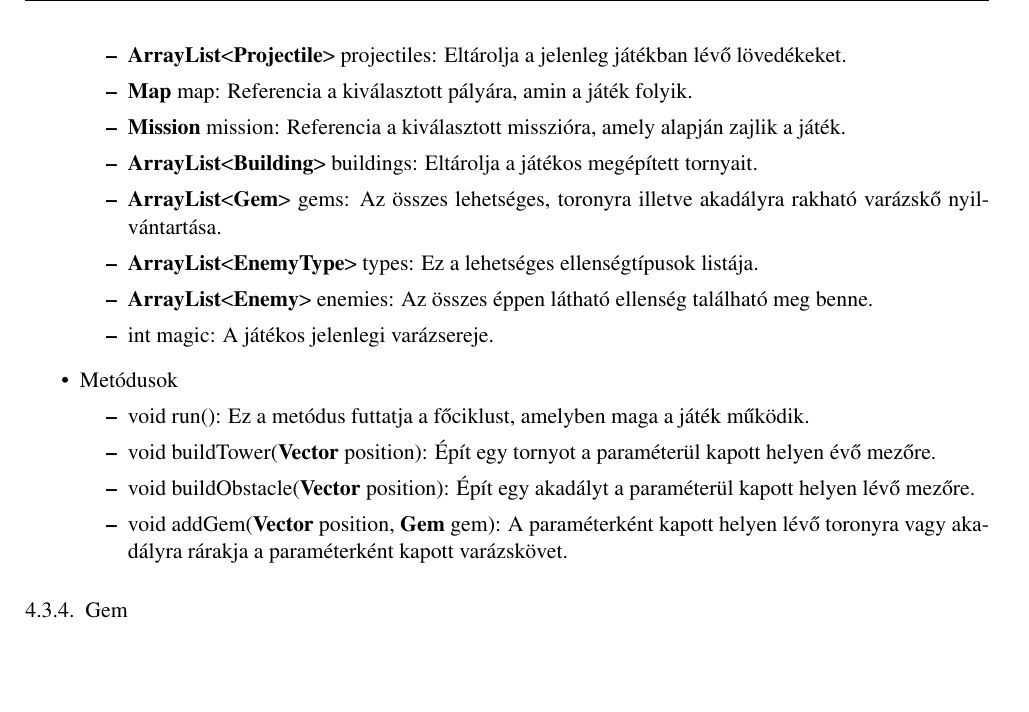
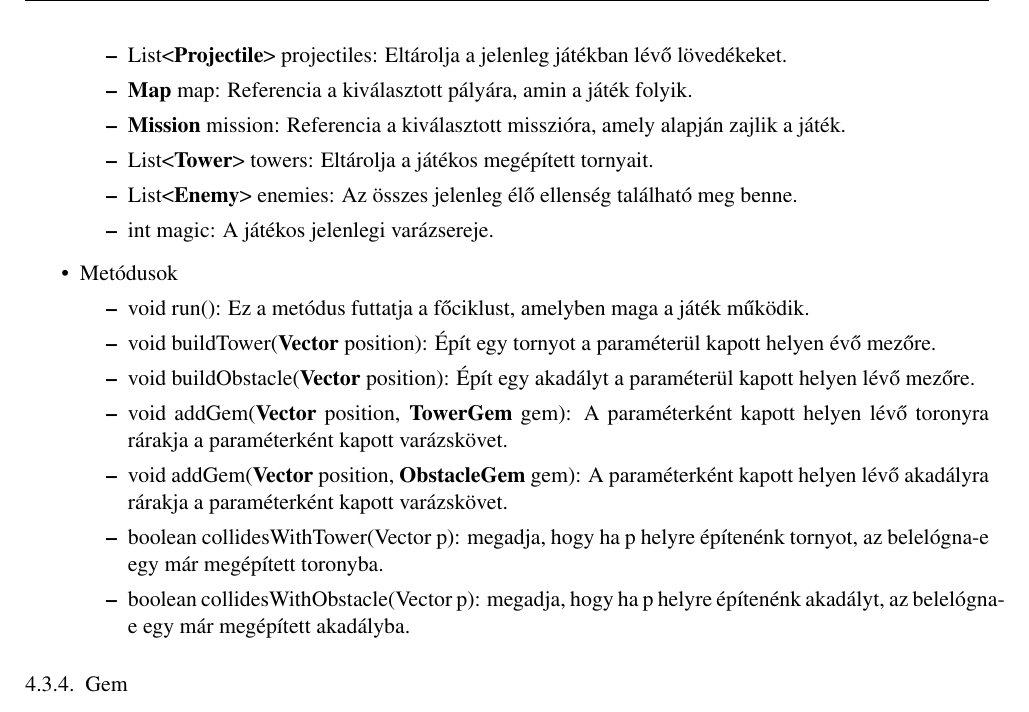
Before and after one commit to Sh4rK/szoftlab4, a LaTeX book (doc/szoftlab4.tex, which reads doc/chapters/chapter04/sablon04.tex): part of page 8 of 23, cut so that both start at the same text, the shorter picture padded with empty space. Compiled offline with pdfLaTeX.

Commit message:
Update Game description

```diff
--- a/doc/chapters/chapter04/sablon04.tex
+++ b/doc/chapters/chapter04/sablon04.tex
@@ -109,13 +109,11 @@ Leírja egy bizonyos típusú (fajú) ellenség alapvető tulajdonságait. Egy-e
 A többi osztály nyilván tartása és összekötése, a játékbeli események vezérlése. A felhasználói felülettől érkező parancsok végrehajtása, és a játék állapotának rendelkezésre bocsájtása a kijelzéshez.
 \item Attribútumok
 	\begin{itemize}
-		\item \textbf{ArrayList}<\textbf{Projectile}> projectiles: Eltárolja a jelenleg játékban lévő lövedékeket.
+		\item List<\textbf{Projectile}> projectiles: Eltárolja a jelenleg játékban lévő lövedékeket.
 		\item \textbf{Map} map: Referencia a kiválasztott pályára, amin a játék folyik.
 		\item \textbf{Mission} mission: Referencia a kiválasztott misszióra, amely alapján zajlik a játék.
-		\item \textbf{ArrayList}<\textbf{Building}> buildings: Eltárolja a játékos megépített tornyait.
-		\item \textbf{ArrayList}<\textbf{Gem}> gems: Az összes lehetséges, toronyra illetve akadályra rakható varázskő nyilvántartása.
-		\item \textbf{ArrayList}<\textbf{EnemyType}> types: Ez a lehetséges ellenségtípusok listája.
-		\item \textbf{ArrayList}<\textbf{Enemy}> enemies: Az összes éppen látható ellenség található meg benne.
+		\item List<\textbf{Tower}> towers: Eltárolja a játékos megépített tornyait.
+		\item List<\textbf{Enemy}> enemies: Az összes jelenleg élő ellenség található meg benne.
 		\item int magic: A játékos jelenlegi varázsereje.
 	\end{itemize}
 \item Metódusok
@@ -123,7 +121,10 @@ A többi osztály nyilván tartása és összekötése, a játékbeli események
 		\item void run(): Ez a metódus futtatja a főciklust, amelyben maga a játék működik.
 		\item void buildTower(\textbf{Vector} position): Épít egy tornyot a paraméterül kapott helyen évő mezőre.
 		\item void buildObstacle(\textbf{Vector} position): Épít egy akadályt a paraméterül kapott helyen lévő mezőre.
-		\item void addGem(\textbf{Vector} position, \textbf{Gem} gem): A paraméterként kapott helyen lévő toronyra vagy akadályra rárakja a paraméterként kapott varázskövet.
+		\item void addGem(\textbf{Vector} position, \textbf{TowerGem} gem): A paraméterként kapott helyen lévő toronyra rárakja a paraméterként kapott varázskövet.
+		\item void addGem(\textbf{Vector} position, \textbf{ObstacleGem} gem): A paraméterként kapott helyen lévő akadályra rárakja a paraméterként kapott varázskövet.
+		\item boolean collidesWithTower(Vector p): megadja, hogy ha p helyre építenénk tornyot, az belelógna-e egy már megépített toronyba.
+		\item boolean collidesWithObstacle(Vector p): megadja, hogy ha p helyre építenénk akadályt, az belelógna-e egy már megépített akadályba.
 	\end{itemize}
 \end{itemize}
 
```
